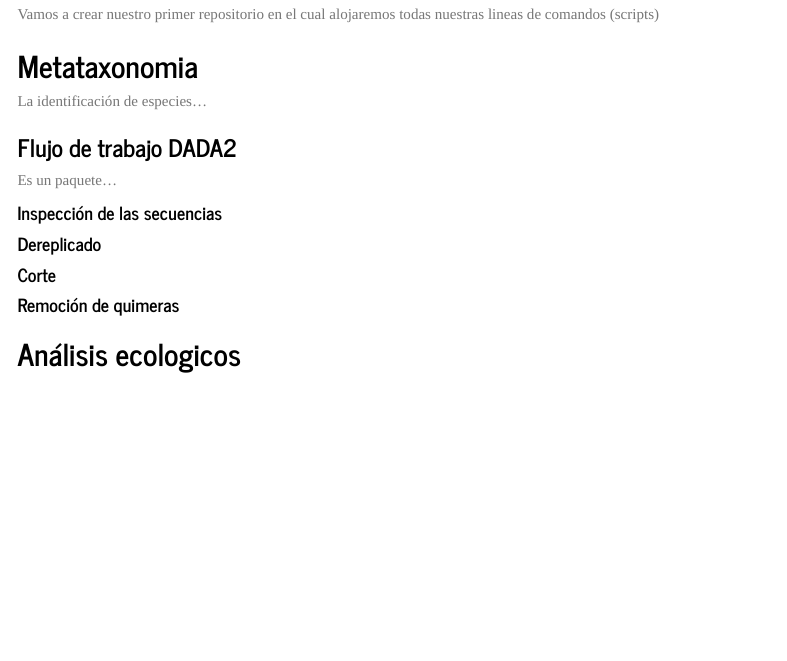
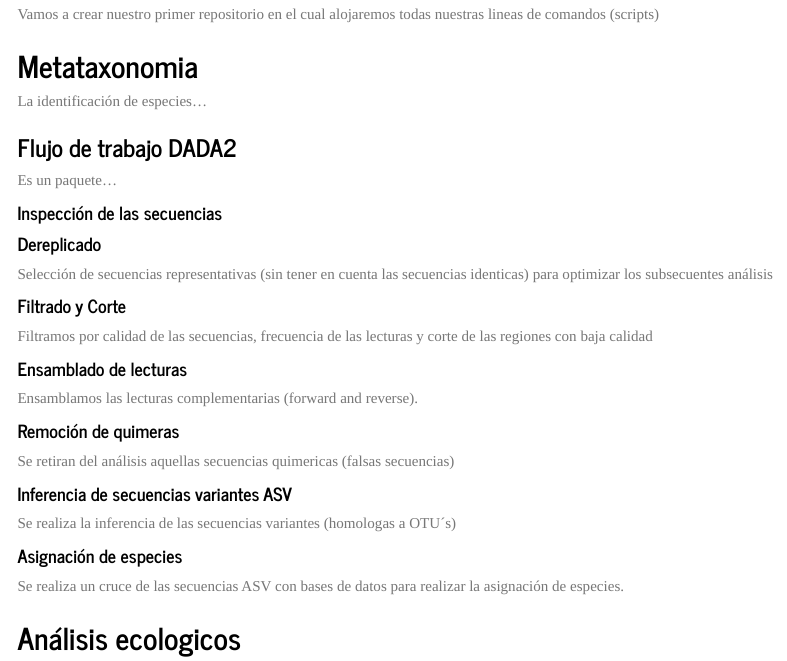
Before and after one commit to leonelgalan/Curso_Metagenomica_Invemar_2023, an R Markdown document (Curso_Inv.Rmd): the page in a window 1100 px wide, from 1960 px down. Rendered offline with R 4.5, knitr and Pandoc, with nearby package versions; menus at the side of the page are left out; long lines of code are wrapped.

Commit message:
Curso_Inv.Rmd
update

```diff
--- a/Curso_Inv.Rmd
+++ b/Curso_Inv.Rmd
@@ -127,13 +127,31 @@
 
 #### Dereplicado
 
-#### Corte
+Selección de secuencias representativas (sin tener en cuenta las secuencias identicas) para optimizar los subsecuentes análisis
+
+#### Filtrado y Corte
+
+Filtramos por calidad de las secuencias, frecuencia de las lecturas y corte de las regiones con baja calidad
+
+#### Ensamblado de lecturas
+
+Ensamblamos las lecturas complementarias (forward and reverse).
 
 #### Remoción de quimeras
 
+Se retiran del análisis aquellas secuencias quimericas (falsas secuencias)
+
+#### Inferencia de secuencias variantes ASV
+
+Se realiza la inferencia de las secuencias variantes (homologas a OTU´s)
+
+#### Asignación de especies
+
+Se realiza un cruce de las secuencias ASV con bases de datos para realizar la asignación de especies.
 
 ## Análisis ecologicos
 
+###
 
 ## Caso de estudio invemarino
 
```
